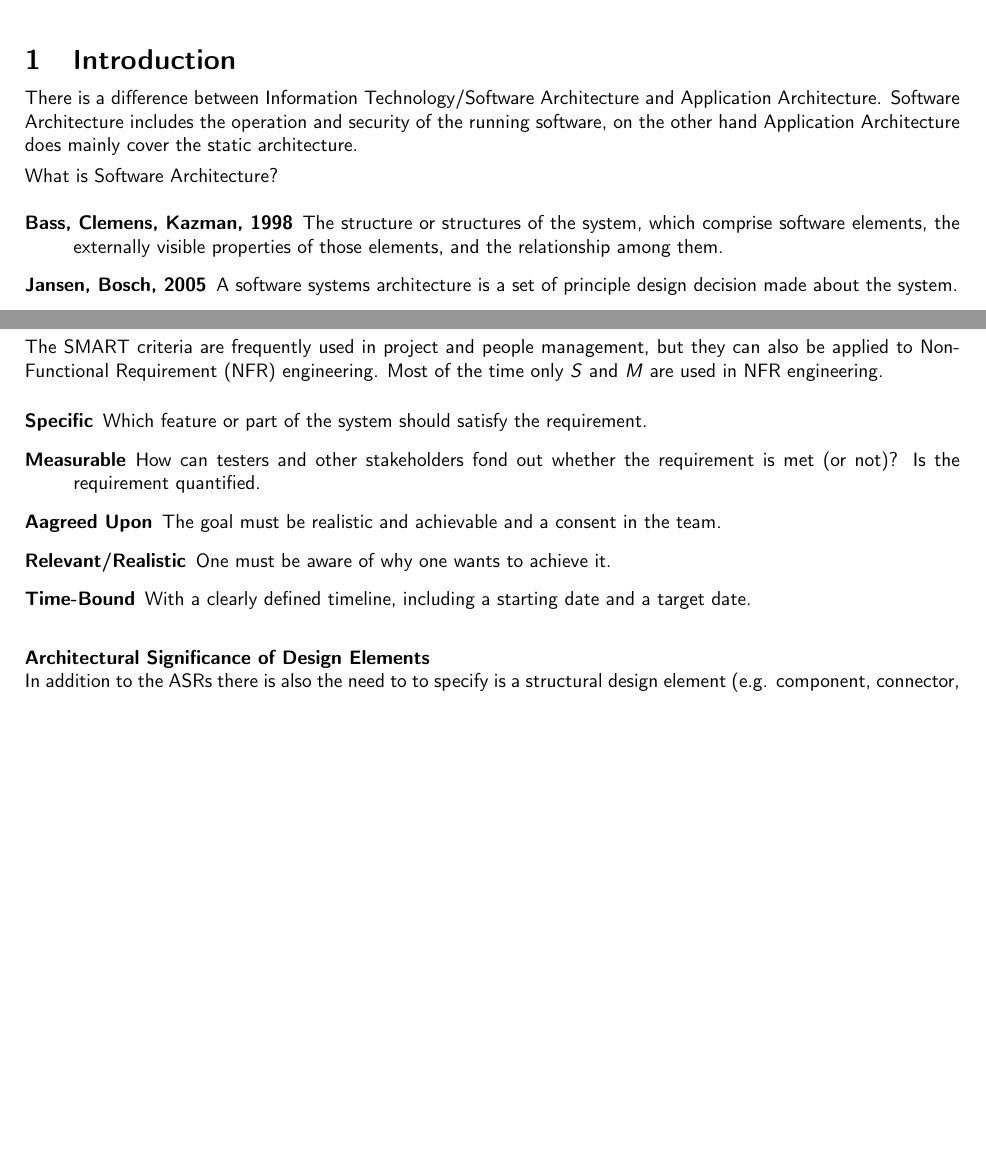
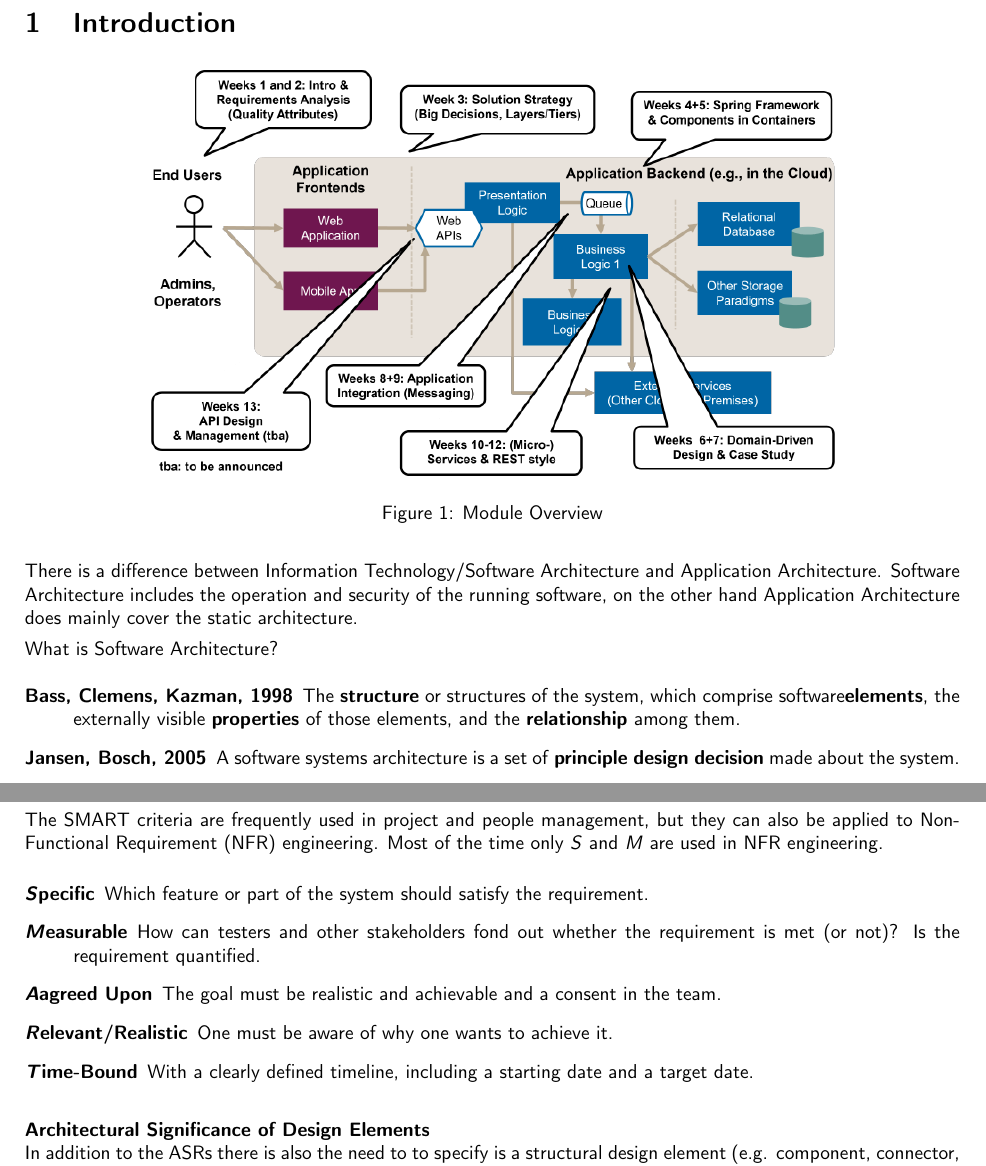
Before and after one commit to joshuabeny1999/ost-zusammenfassungen, a LaTeX document (AppArch/ApplicationArchitecture-Script.tex, which reads AppArch/sections/01_week.tex): two parts of pages 4 and 5 of 48 before the commit and two parts of pages 4 and 6 of 49 after it, joined at a grey line, cut so that both start at the same text, the shorter picture padded with empty space. Compiled offline with pdfLaTeX.

Commit message:
Review Week 1 Summary

```diff
--- a/AppArch/sections/01_week.tex
+++ b/AppArch/sections/01_week.tex
@@ -1,11 +1,17 @@
 \section{Introduction}
+\begin{figure}[H]
+	\center
+	\includegraphics[width=0.75\textwidth]{moduleoverview}
+	\caption{Module Overview}
+	\label{fig:moduleoverview}
+\end{figure}
 There is a difference between Information Technology/Software Architecture and Application Architecture. Software Architecture includes the operation and security of the running software, on the other hand Application Architecture does mainly cover the static architecture.
 
 What is Software Architecture?
 \begin{description}
-	\item [Bass, Clemens, Kazman, 1998] The structure or structures of the system, which comprise software elements, the externally visible properties of those elements, and the relationship among them.
-	\item [Jansen, Bosch, 2005] A software systems architecture is a set of principle design decision made about the system.
-	\item [ISO/IEC/IEEE 42010, 2011] The fundamental organization of a system is embodied in its components, their relationships to each other, and to the environment, and the principles guiding its designs and evolution.
+	\item [Bass, Clemens, Kazman, 1998] The \textbf{structure} or structures of the system, which comprise software\textbf{elements}, the externally visible \textbf{properties} of those elements, and the \textbf{relationship} among them.
+	\item [Jansen, Bosch, 2005] A software systems architecture is a set of \textbf{principle design decision} made about the system.
+	\item [ISO/IEC/IEEE 42010, 2011] The fundamental organization of a system is embodied in its \textbf{components}, their \textbf{relationships} to each other, and to the environment, and the \textbf{principles} guiding its designs and evolution.
 \end{description}
 
 \textbf{What is Architectural significant?}
@@ -71,11 +77,11 @@ Autoscaling for Spinnaker microservices running on Kubernetes &
 The SMART criteria are frequently used in project and people management, but they can also be applied to Non-Functional Requirement (NFR) engineering. Most of the time only \textit{S} and \textit{M} are used in NFR engineering.
 
 \begin{description}
-	\item [\textbf{S}pecific] Which feature or part of the system should satisfy the requirement.
-	\item [\textbf{M}easurable] How can testers and other stakeholders fond out whether the requirement is met (or not)? Is the requirement quantified.
-	\item [\textbf{A}agreed Upon] The goal must be realistic and achievable and a consent in the team.
-	\item [\textbf{R}elevant/Realistic] One must be aware of why one wants to achieve it.
-	\item [\textbf{T}ime-Bound] With a clearly defined timeline, including a starting date and a target date.
+	\item [\textit{S}pecific] Which feature or part of the system should satisfy the requirement.
+	\item [\textit{M}easurable] How can testers and other stakeholders fond out whether the requirement is met (or not)? Is the requirement quantified.
+	\item [\textit{A}agreed Upon] The goal must be realistic and achievable and a consent in the team.
+	\item [\textit{R}elevant/Realistic] One must be aware of why one wants to achieve it.
+	\item [\textit{T}ime-Bound] With a clearly defined timeline, including a starting date and a target date.
 \end{description}
 
 \paragraph{Architectural Significance of Design Elements} \hfill \\
```
Also changed, not shown: AppArch/images/moduleoverview.png (added), AppArch/sections/01_week.tex (12 more changed lines). Lines whose indentation alone changed are shown as unchanged.
